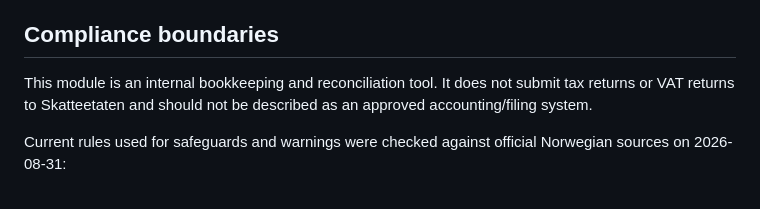
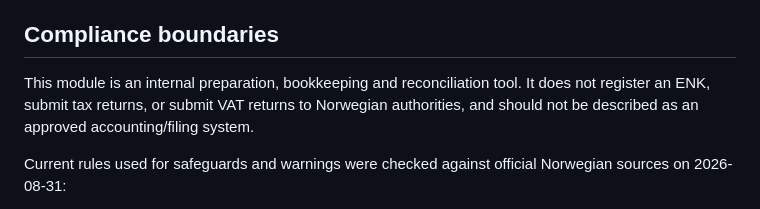
Before and after one commit to mukomell72-ui/Sir-rens-pleie, a Markdown page: docs/ENK_ACCOUNTING.md, the part around the change. GitHub-like rendering.

Commit message:
docs: clarify ENK registration is pending

```diff
--- a/docs/ENK_ACCOUNTING.md
+++ b/docs/ENK_ACCOUNTING.md
@@ -35,7 +35,7 @@ SIR is currently in **pre-ENK mode**: the enterprise has not yet been registered
 
 ## Compliance boundaries
 
-This module is an internal bookkeeping and reconciliation tool. It does not submit tax returns or VAT returns to Skatteetaten and should not be described as an approved accounting/filing system.
+This module is an internal preparation, bookkeeping and reconciliation tool. It does not register an ENK, submit tax returns, or submit VAT returns to Norwegian authorities, and should not be described as an approved accounting/filing system.
 
 Current rules used for safeguards and warnings were checked against official Norwegian sources on 2026-08-31:
 
```
